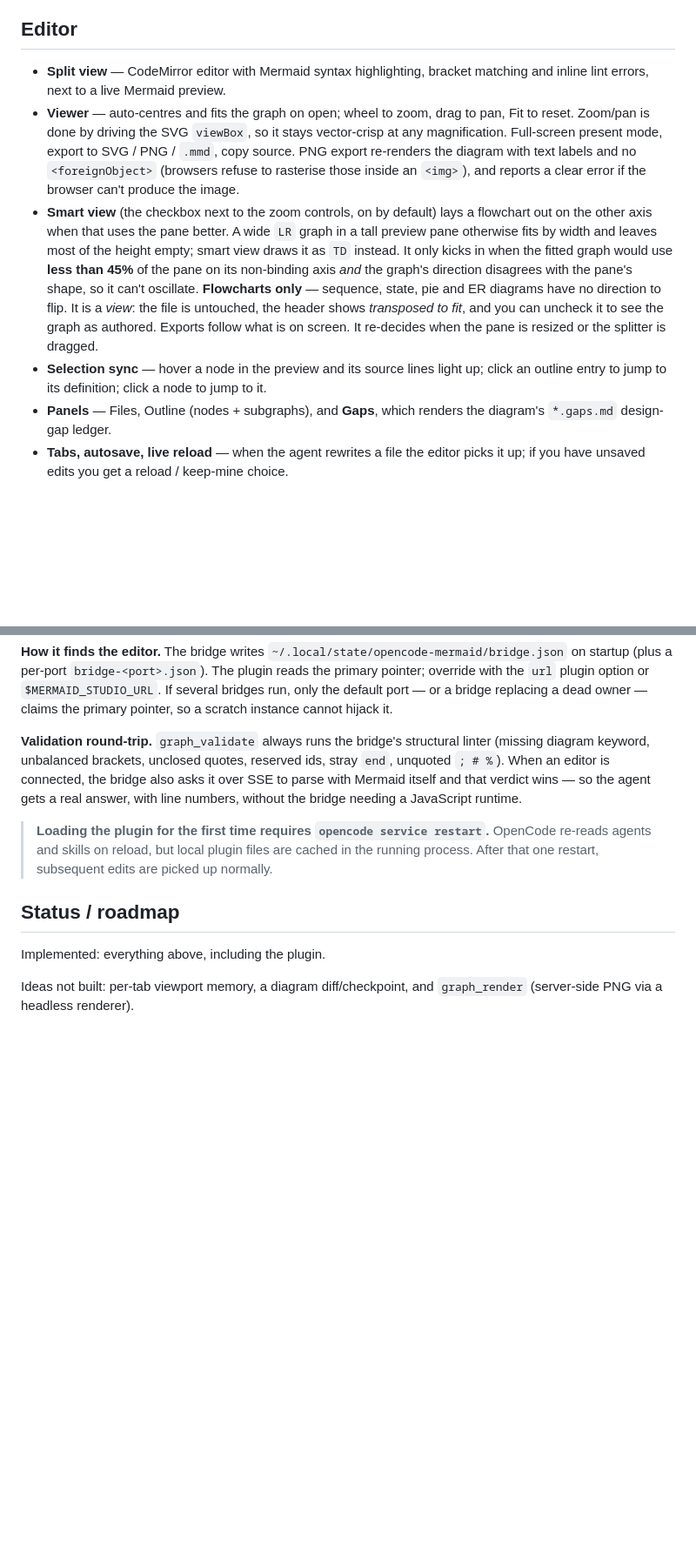
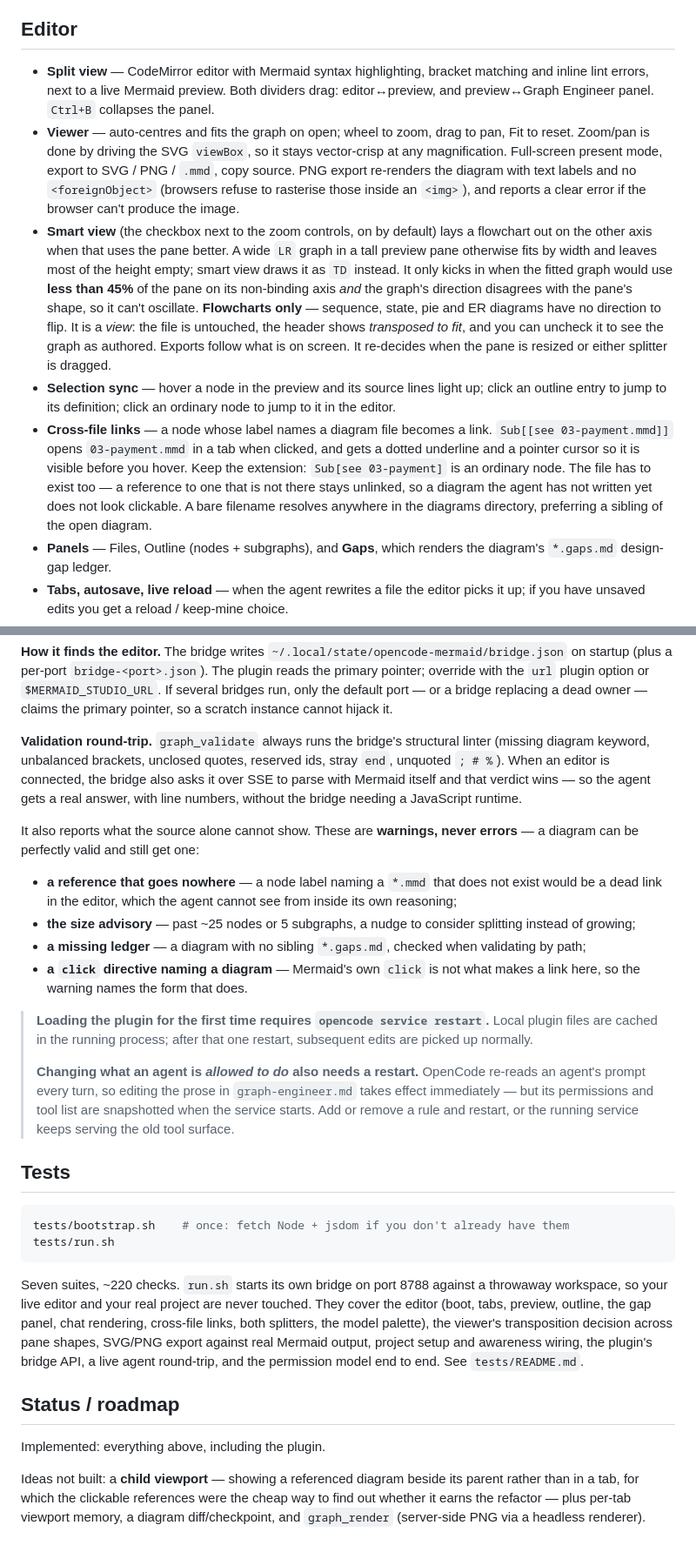
Before and after one commit to kaerberus/siren-studio, a Markdown page: README.md, 2 parts joined by grey strips. Shown at 87% size. Rendered like a GitHub page; blank space fills up the shorter version.

````diff
--- a/README.md
+++ b/README.md
@@ -55,7 +55,9 @@ open: `opencode service status`).
 ## Editor
 
 - **Split view** — CodeMirror editor with Mermaid syntax highlighting, bracket
-  matching and inline lint errors, next to a live Mermaid preview.
+  matching and inline lint errors, next to a live Mermaid preview. Both dividers
+  drag: editor↔preview, and preview↔Graph Engineer panel. `Ctrl+B` collapses the
+  panel.
 - **Viewer** — auto-centres and fits the graph on open; wheel to zoom, drag to
   pan, Fit to reset. Zoom/pan is done by driving the SVG `viewBox`, so it stays
   vector-crisp at any magnification. Full-screen present mode, export to
@@ -73,9 +75,17 @@ open: `opencode service status`).
   direction to flip.
   It is a *view*: the file is untouched, the header shows *transposed to fit*,
   and you can uncheck it to see the graph as authored. Exports follow what is on
-  screen. It re-decides when the pane is resized or the splitter is dragged.
+  screen. It re-decides when the pane is resized or either splitter is dragged.
 - **Selection sync** — hover a node in the preview and its source lines light up;
-  click an outline entry to jump to its definition; click a node to jump to it.
+  click an outline entry to jump to its definition; click an ordinary node to
+  jump to it in the editor.
+- **Cross-file links** — a node whose label names a diagram file becomes a link.
+  `Sub[[see 03-payment.mmd]]` opens `03-payment.mmd` in a tab when clicked, and
+  gets a dotted underline and a pointer cursor so it is visible before you hover.
+  Keep the extension: `Sub[see 03-payment]` is an ordinary node. The file has to
+  exist too — a reference to one that is not there stays unlinked, so a diagram
+  the agent has not written yet does not look clickable. A bare filename resolves
+  anywhere in the diagrams directory, preferring a sibling of the open diagram.
 - **Panels** — Files, Outline (nodes + subgraphs), and **Gaps**, which renders
   the diagram's `*.gaps.md` design-gap ledger.
 - **Tabs, autosave, live reload** — when the agent rewrites a file the editor
@@ -328,14 +362,50 @@ also asks it over SSE to parse with Mermaid itself and that verdict wins — so
 the agent gets a real answer, with line numbers, without the bridge needing a
 JavaScript runtime.
 
+It also reports what the source alone cannot show. These are **warnings, never
+errors** — a diagram can be perfectly valid and still get one:
+
+- **a reference that goes nowhere** — a node label naming a `*.mmd` that does not
+  exist would be a dead link in the editor, which the agent cannot see from
+  inside its own reasoning;
+- **the size advisory** — past ~25 nodes or 5 subgraphs, a nudge to consider
+  splitting instead of growing;
+- **a missing ledger** — a diagram with no sibling `*.gaps.md`, checked when
+  validating by path;
+- **a `click` directive naming a diagram** — Mermaid's own `click` is not what
+  makes a link here, so the warning names the form that does.
+
 > **Loading the plugin for the first time requires `opencode service restart`.**
-> OpenCode re-reads agents and skills on reload, but local plugin files are
-> cached in the running process. After that one restart, subsequent edits are
-> picked up normally.
+> Local plugin files are cached in the running process; after that one restart,
+> subsequent edits are picked up normally.
+>
+> **Changing what an agent is *allowed to do* also needs a restart.** OpenCode
+> re-reads an agent's prompt every turn, so editing the prose in
+> `graph-engineer.md` takes effect immediately — but its permissions and tool
+> list are snapshotted when the service starts. Add or remove a rule and restart,
+> or the running service keeps serving the old tool surface.
+
+## Tests
+
+```sh
+tests/bootstrap.sh    # once: fetch Node + jsdom if you don't already have them
+tests/run.sh
+```
+
+Seven suites, ~220 checks. `run.sh` starts its own bridge on port 8788 against a
+throwaway workspace, so your live editor and your real project are never touched.
+They cover the editor (boot, tabs, preview, outline, the gap panel, chat
+rendering, cross-file links, both splitters, the model palette), the viewer's
+transposition decision across pane shapes, SVG/PNG export against real Mermaid
+output, project setup and awareness wiring, the plugin's bridge API, a live agent
+round-trip, and the permission model end to end. See `tests/README.md`.
 
 ## Status / roadmap
 
 Implemented: everything above, including the plugin.
 
-Ideas not built: per-tab viewport memory, a diagram diff/checkpoint, and
-`graph_render` (server-side PNG via a headless renderer).
+Ideas not built: a **child viewport** — showing a referenced diagram beside its
+parent rather than in a tab, for which the clickable references were the cheap way
+to find out whether it earns the refactor — plus per-tab viewport memory, a
+diagram diff/checkpoint, and `graph_render` (server-side PNG via a headless
+renderer).
````
Also changed, not shown: other parts of README.md (+30 -6 lines), docs/TODO.md (+21 -17 lines), 1 other file.
